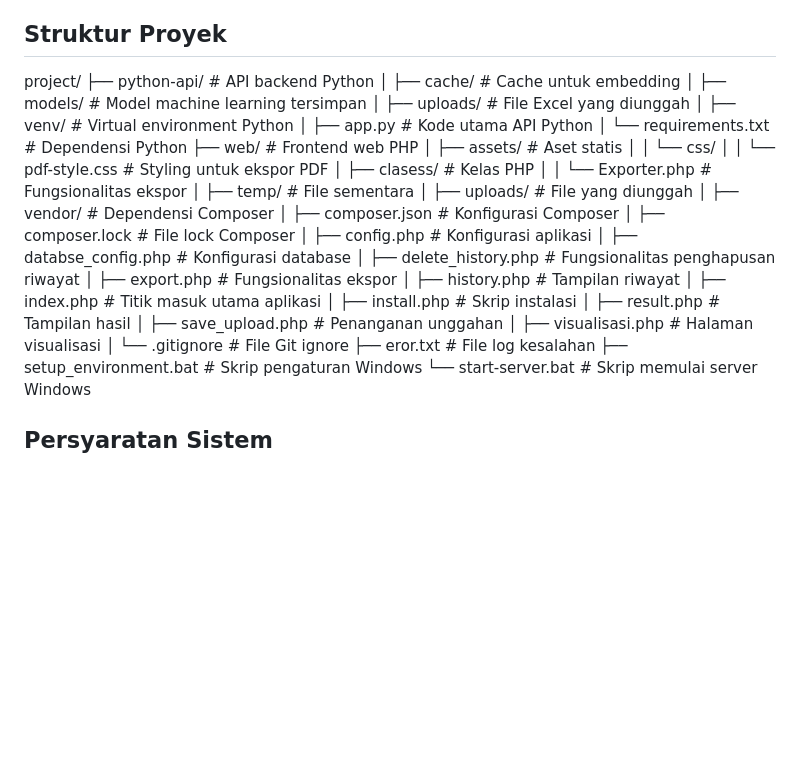
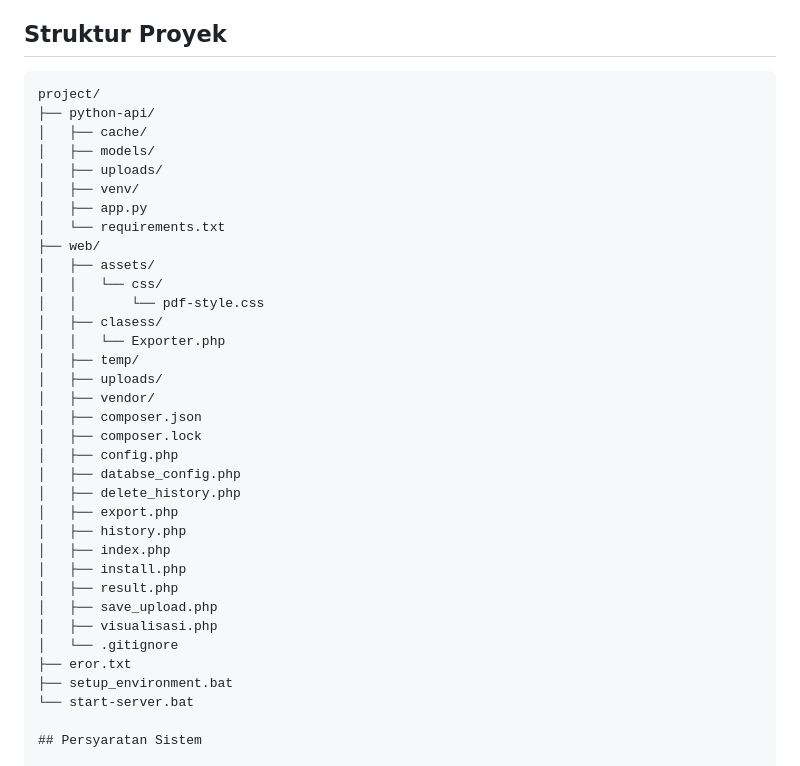
Before and after one commit to defanggaabypn/klasifikasi-judul-skripsi, a Markdown page: readme.md, the part around the change. GitHub-like rendering; blank space fills up the shorter version.

Commit message:
updated tree

````diff
--- a/readme.md
+++ b/readme.md
@@ -41,7 +41,40 @@ Sistem ini mengimplementasikan analisis perbandingan algoritma machine learning
 - Visualisasi detail metrik performa model
 
 ## Struktur Proyek
-project/ ├── python-api/ # API backend Python │ ├── cache/ # Cache untuk embedding │ ├── models/ # Model machine learning tersimpan │ ├── uploads/ # File Excel yang diunggah │ ├── venv/ # Virtual environment Python │ ├── app.py # Kode utama API Python │ └── requirements.txt # Dependensi Python ├── web/ # Frontend web PHP │ ├── assets/ # Aset statis │ │ └── css/ │ │ └── pdf-style.css # Styling untuk ekspor PDF │ ├── clasess/ # Kelas PHP │ │ └── Exporter.php # Fungsionalitas ekspor │ ├── temp/ # File sementara │ ├── uploads/ # File yang diunggah │ ├── vendor/ # Dependensi Composer │ ├── composer.json # Konfigurasi Composer │ ├── composer.lock # File lock Composer │ ├── config.php # Konfigurasi aplikasi │ ├── databse_config.php # Konfigurasi database │ ├── delete_history.php # Fungsionalitas penghapusan riwayat │ ├── export.php # Fungsionalitas ekspor │ ├── history.php # Tampilan riwayat │ ├── index.php # Titik masuk utama aplikasi │ ├── install.php # Skrip instalasi │ ├── result.php # Tampilan hasil │ ├── save_upload.php # Penanganan unggahan │ ├── visualisasi.php # Halaman visualisasi │ └── .gitignore # File Git ignore ├── eror.txt # File log kesalahan ├── setup_environment.bat # Skrip pengaturan Windows └── start-server.bat # Skrip memulai server Windows
+```text
+project/
+├── python-api/
+│   ├── cache/
+│   ├── models/
+│   ├── uploads/
+│   ├── venv/
+│   ├── app.py
+│   └── requirements.txt
+├── web/
+│   ├── assets/
+│   │   └── css/
+│   │       └── pdf-style.css
+│   ├── clasess/
+│   │   └── Exporter.php
+│   ├── temp/
+│   ├── uploads/
+│   ├── vendor/
+│   ├── composer.json
+│   ├── composer.lock
+│   ├── config.php
+│   ├── databse_config.php
+│   ├── delete_history.php
+│   ├── export.php
+│   ├── history.php
+│   ├── index.php
+│   ├── install.php
+│   ├── result.php
+│   ├── save_upload.php
+│   ├── visualisasi.php
+│   └── .gitignore
+├── eror.txt
+├── setup_environment.bat
+└── start-server.bat
 
 ## Persyaratan Sistem
 
````
